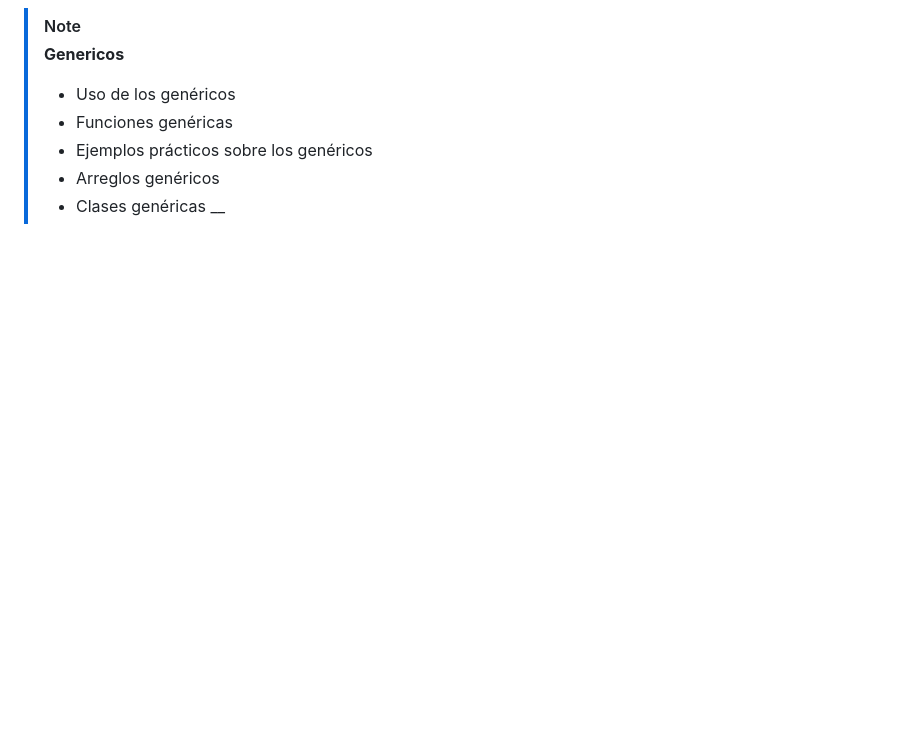
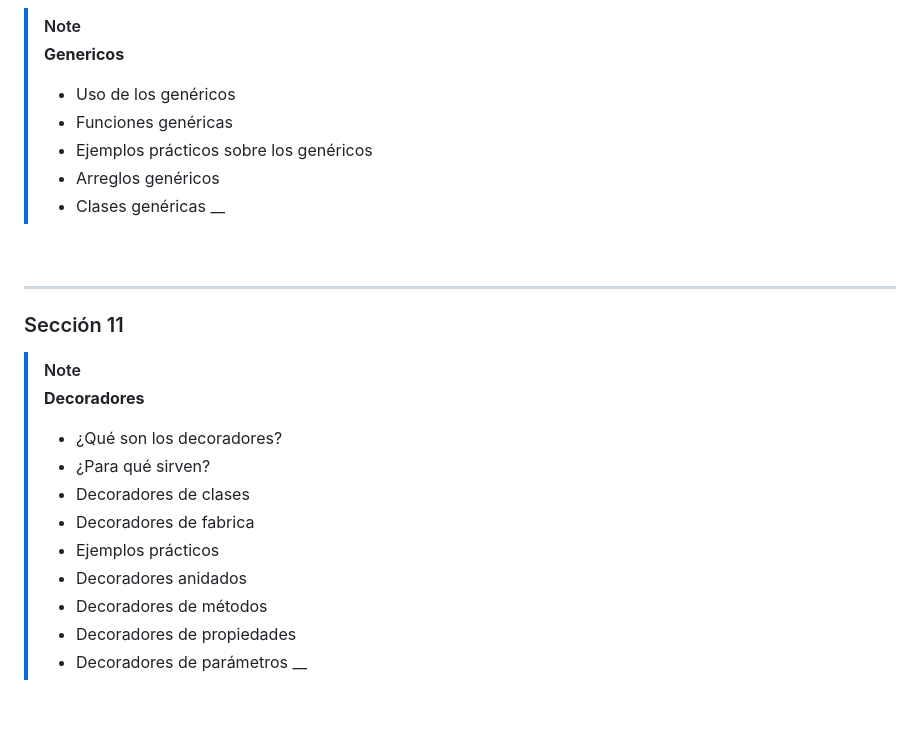
Before and after one commit to pmNiko/typescript-course, a Markdown page: Readme.md, the part around one of its changes. Drawn GitHub-style; blank space fills up the shorter version.

Commit message:
inicio de la seccion

```diff
--- a/Readme.md
+++ b/Readme.md
@@ -208,3 +208,23 @@
 >   \_\_
 
 <br>
+
+---
+
+### Sección 11
+
+> [!NOTE]
+>
+> **Decoradores**
+>
+> - ¿Qué son los decoradores?
+> - ¿Para qué sirven?
+> - Decoradores de clases
+> - Decoradores de fabrica
+> - Ejemplos prácticos
+> - Decoradores anidados
+> - Decoradores de métodos
+> - Decoradores de propiedades
+> - Decoradores de parámetros
+>   \_\_
+
```
Also changed, not shown: other parts of Readme.md (+1 -0 lines).
